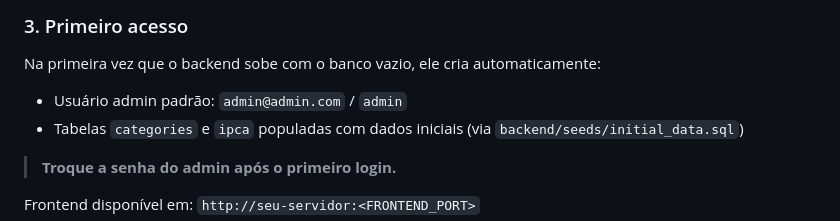
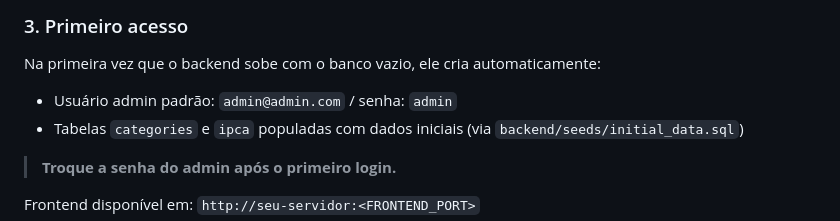
Before and after one commit to lucascbd/fisc.io, a Markdown page: README.md, the part around the change. Drawn GitHub-style.

```diff
--- a/README.md
+++ b/README.md
@@ -99,7 +99,7 @@ python3 -c "import secrets; print(secrets.token_urlsafe(32))"
 
 Na primeira vez que o backend sobe com o banco vazio, ele cria automaticamente:
 
-- Usuário admin padrão: `admin@admin.com` / `admin`
+- Usuário admin padrão: `admin@admin.com` / senha: `admin`
 - Tabelas `categories` e `ipca` populadas com dados iniciais (via `backend/seeds/initial_data.sql`)
 
 > **Troque a senha do admin após o primeiro login.**
```
